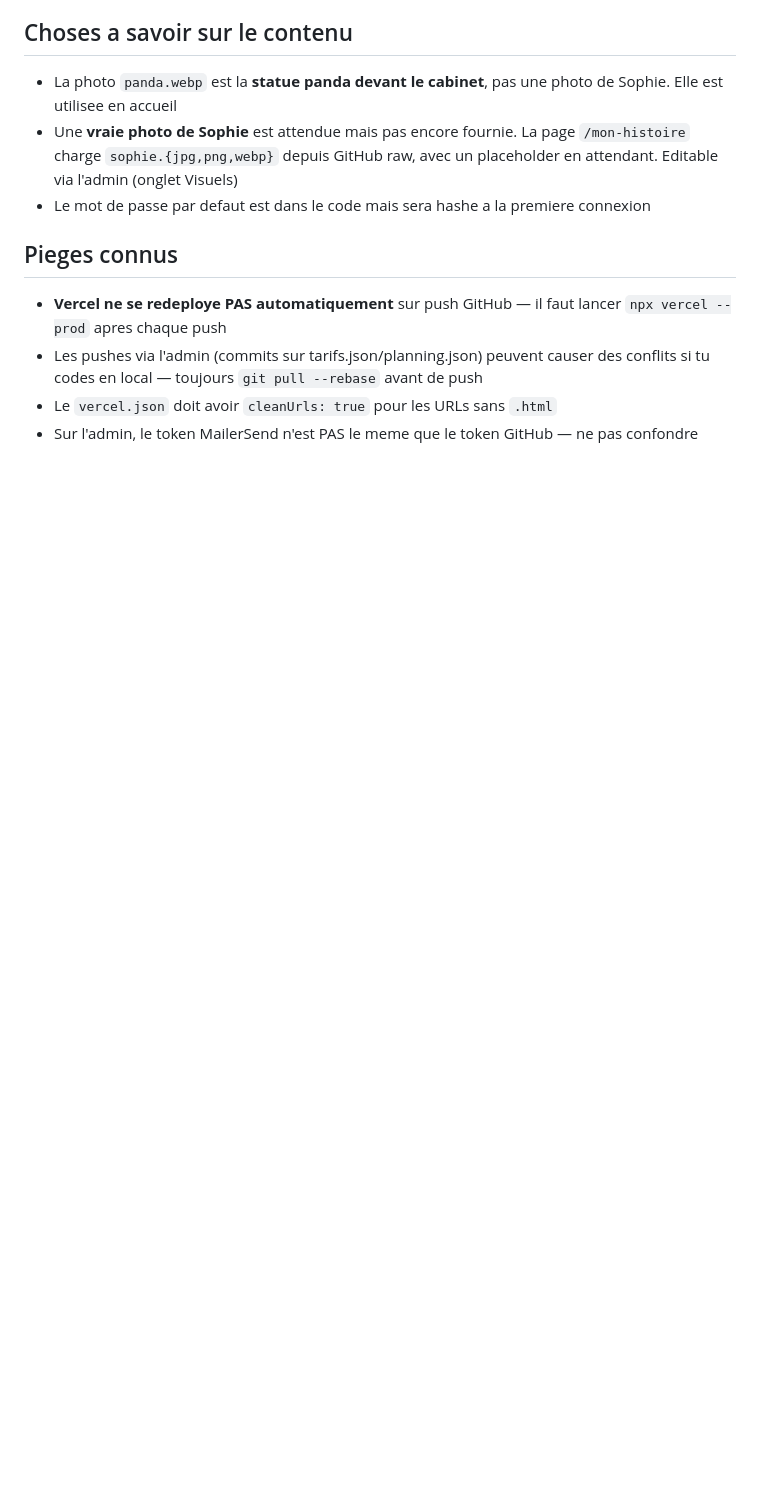
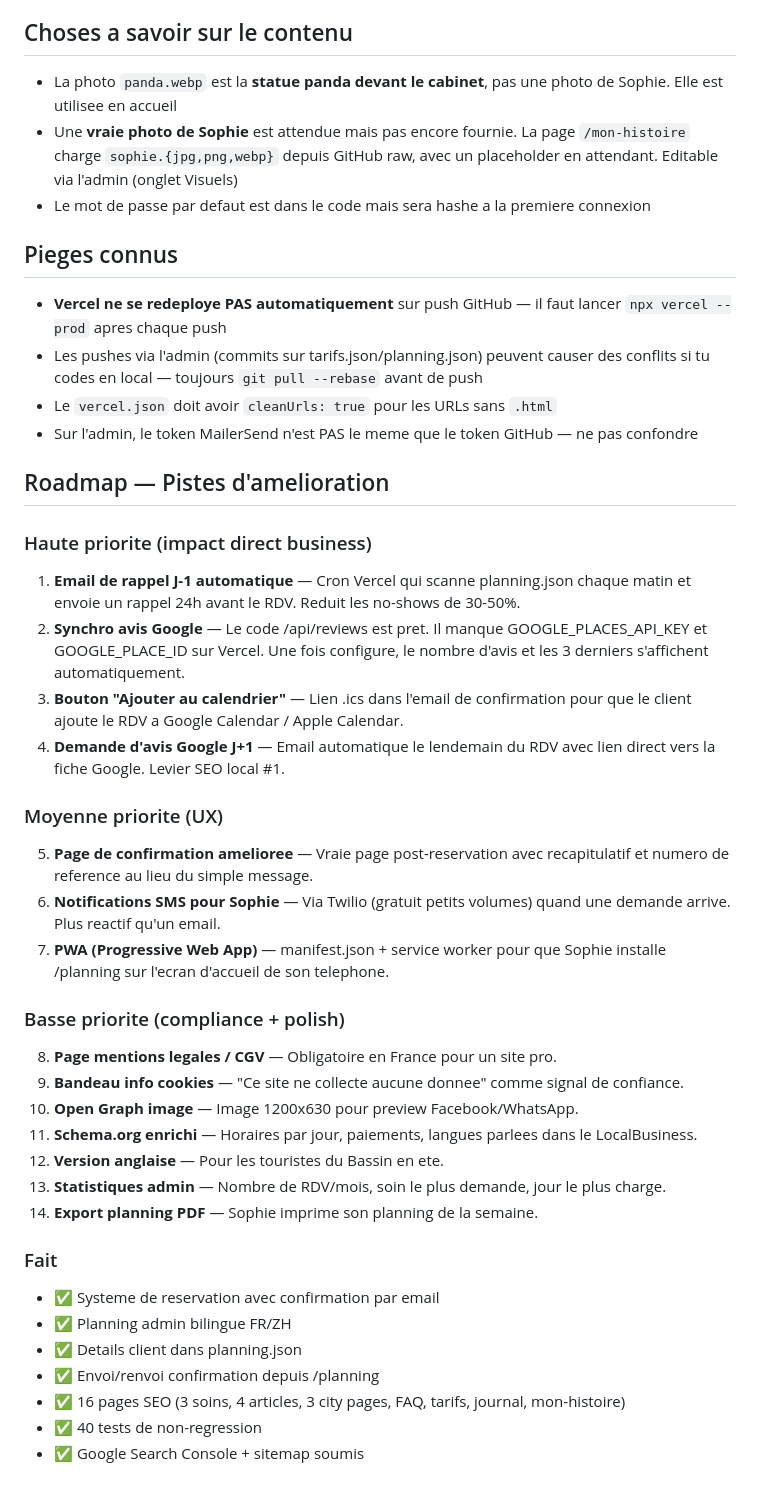
Before and after one commit to dg280/chez-sophie-massage, a Markdown page: CLAUDE.md, the part around the change. GitHub-like rendering; blank space fills up the shorter version.

Commit message:
CLAUDE.md : ajout roadmap des ameliorations futures
Co-Authored-By: Claude Opus 4.6 (1M context) <noreply@anthropic.com>

```diff
--- a/CLAUDE.md
+++ b/CLAUDE.md
@@ -126,3 +126,38 @@ git push origin main && npx vercel --prod
 - Les pushes via l'admin (commits sur tarifs.json/planning.json) peuvent causer des conflits si tu codes en local — toujours `git pull --rebase` avant de push
 - Le `vercel.json` doit avoir `cleanUrls: true` pour les URLs sans `.html`
 - Sur l'admin, le token MailerSend n'est PAS le meme que le token GitHub — ne pas confondre
+
+## Roadmap — Pistes d'amelioration
+
+### Haute priorite (impact direct business)
+
+1. **Email de rappel J-1 automatique** — Cron Vercel qui scanne planning.json chaque matin et envoie un rappel 24h avant le RDV. Reduit les no-shows de 30-50%.
+2. **Synchro avis Google** — Le code /api/reviews est pret. Il manque GOOGLE_PLACES_API_KEY et GOOGLE_PLACE_ID sur Vercel. Une fois configure, le nombre d'avis et les 3 derniers s'affichent automatiquement.
+3. **Bouton "Ajouter au calendrier"** — Lien .ics dans l'email de confirmation pour que le client ajoute le RDV a Google Calendar / Apple Calendar.
+4. **Demande d'avis Google J+1** — Email automatique le lendemain du RDV avec lien direct vers la fiche Google. Levier SEO local #1.
+
+### Moyenne priorite (UX)
+
+5. **Page de confirmation amelioree** — Vraie page post-reservation avec recapitulatif et numero de reference au lieu du simple message.
+6. **Notifications SMS pour Sophie** — Via Twilio (gratuit petits volumes) quand une demande arrive. Plus reactif qu'un email.
+7. **PWA (Progressive Web App)** — manifest.json + service worker pour que Sophie installe /planning sur l'ecran d'accueil de son telephone.
+
+### Basse priorite (compliance + polish)
+
+8. **Page mentions legales / CGV** — Obligatoire en France pour un site pro.
+9. **Bandeau info cookies** — "Ce site ne collecte aucune donnee" comme signal de confiance.
+10. **Open Graph image** — Image 1200x630 pour preview Facebook/WhatsApp.
+11. **Schema.org enrichi** — Horaires par jour, paiements, langues parlees dans le LocalBusiness.
+12. **Version anglaise** — Pour les touristes du Bassin en ete.
+13. **Statistiques admin** — Nombre de RDV/mois, soin le plus demande, jour le plus charge.
+14. **Export planning PDF** — Sophie imprime son planning de la semaine.
+
+### Fait
+
+- ✅ Systeme de reservation avec confirmation par email
+- ✅ Planning admin bilingue FR/ZH
+- ✅ Details client dans planning.json
+- ✅ Envoi/renvoi confirmation depuis /planning
+- ✅ 16 pages SEO (3 soins, 4 articles, 3 city pages, FAQ, tarifs, journal, mon-histoire)
+- ✅ 40 tests de non-regression
+- ✅ Google Search Console + sitemap soumis
```
